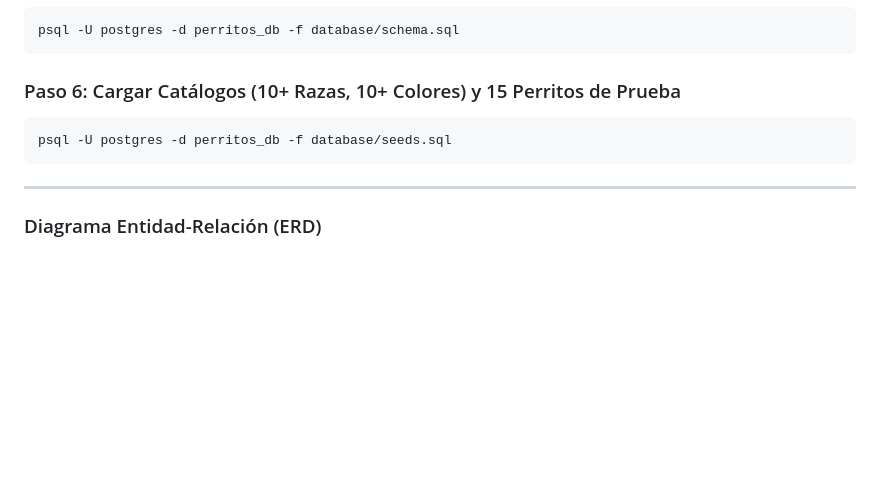
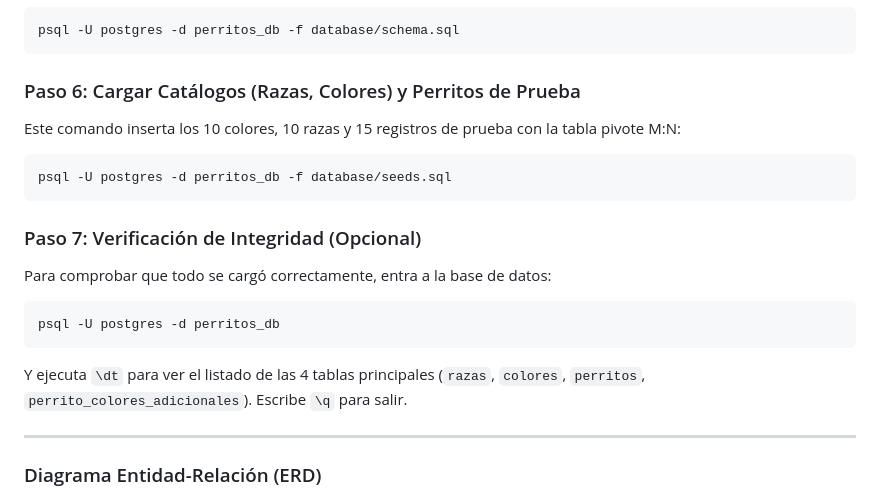
Before and after one commit to Ariel-Hdz-Gar/Proyecto-ProLog-Unidad1, a Markdown page: README.md, the part around one of its changes. GitHub-like rendering; blank space fills up the shorter version.

````diff
--- a/README.md
+++ b/README.md
@@ -99,11 +101,20 @@ createdb -U postgres perritos_db
 psql -U postgres -d perritos_db -f database/schema.sql
 ```
 
-### Paso 6: Cargar Catálogos (10+ Razas, 10+ Colores) y 15 Perritos de Prueba
+### Paso 6: Cargar Catálogos (Razas, Colores) y Perritos de Prueba
 
+Este comando inserta los 10 colores, 10 razas y 15 registros de prueba con la tabla pivote M:N:
 ```bash
 psql -U postgres -d perritos_db -f database/seeds.sql
 ```
+
+### Paso 7: Verificación de Integridad (Opcional)
+
+Para comprobar que todo se cargó correctamente, entra a la base de datos:
+```bash
+psql -U postgres -d perritos_db
+```
+Y ejecuta `\dt` para ver el listado de las 4 tablas principales (`razas`, `colores`, `perritos`, `perrito_colores_adicionales`). Escribe `\q` para salir.
 
 ---
 
````
Also changed, not shown: other parts of README.md (+39 -37 lines).
